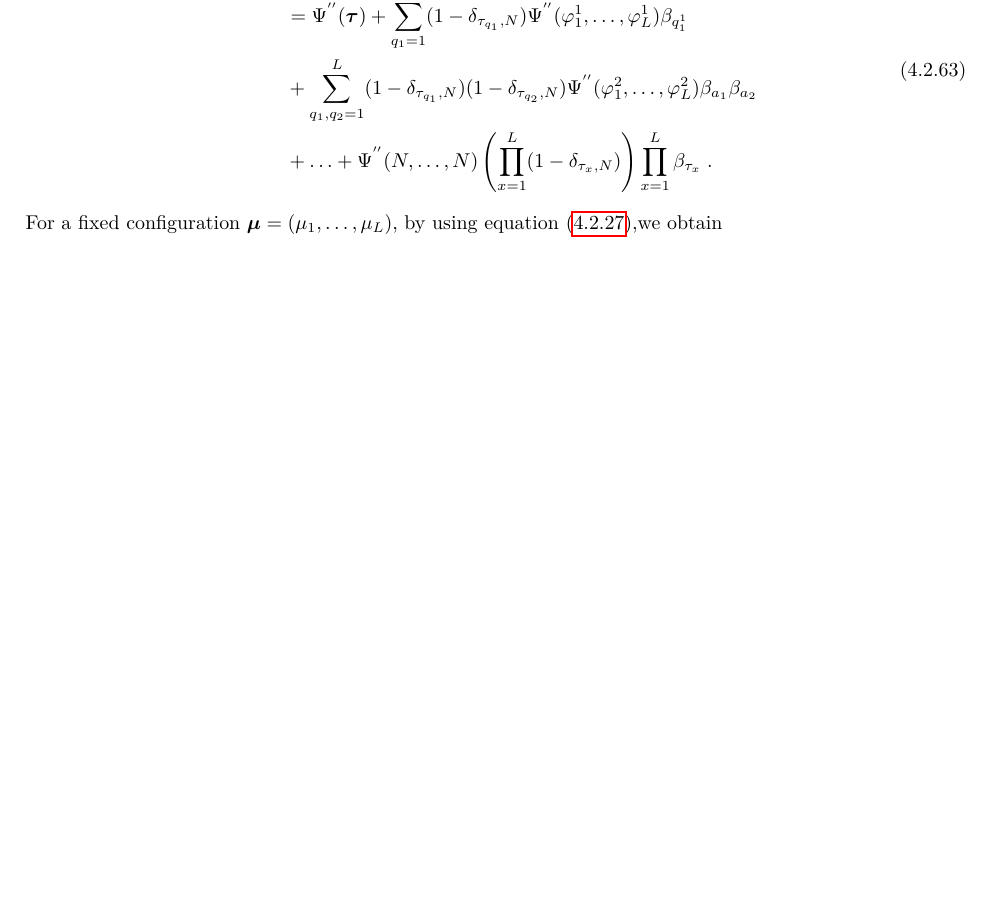
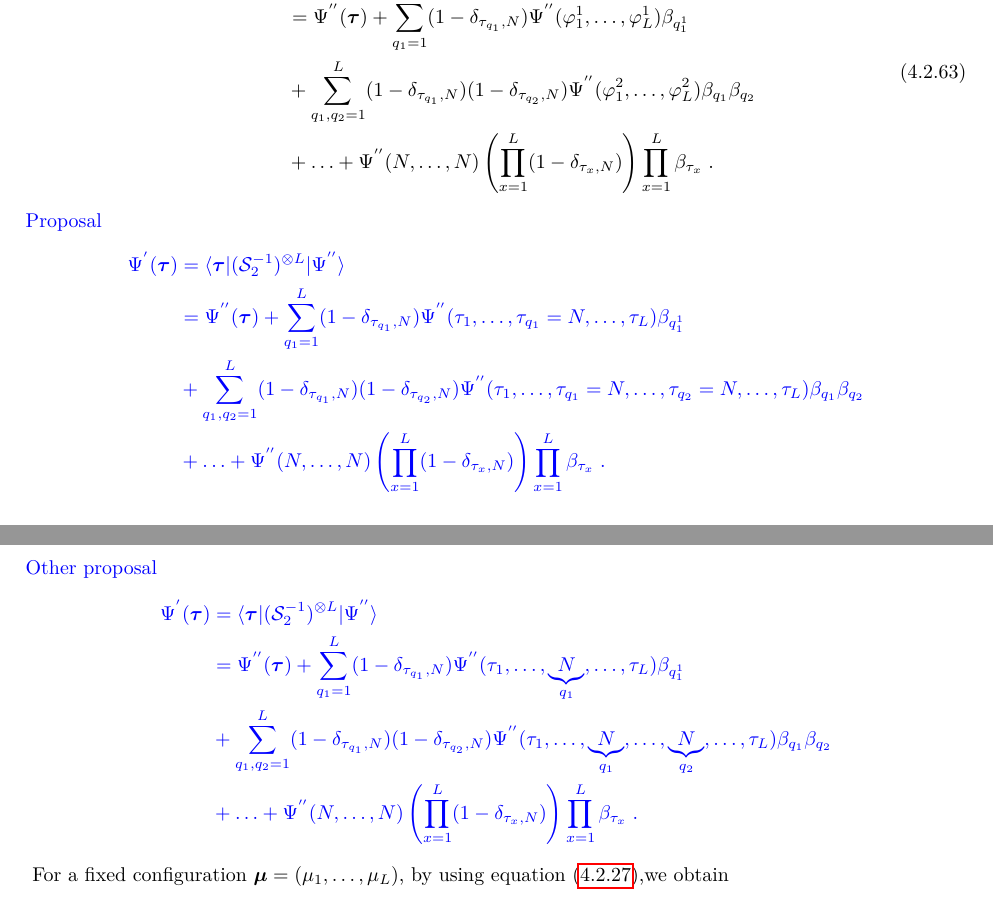
Before and after one commit to rfrassek/stirring, a LaTeX paper (main.tex): part of page 24 of 40 before the commit and two parts of pages 24 and 25 of 40 after it, the two joined at a grey line, cut so that both start at the same text, the shorter picture padded with empty space. Compiled offline with pdfLaTeX.

Commit message:
notation

```diff
--- a/main.tex
+++ b/main.tex
@@ -1654,9 +1654,25 @@ This is a new configuration at site $x$ where, if $x\in\{q_{1},\ldots,q_{i}\}$,
 \begin{equation}\label{ABS_intermediate}
 	\begin{split}
 		\Psi^{'}(\bm{\tau})&=\langle \bm{\tau}|(\mathcal{S}_{2}^{-1})^{\otimes L}|\Psi^{''}\rangle\\&= \Psi^{''}(\bm{\tau})+\sum_{q_{1}= 1}^{L}(1-\delta_{\tau_{q_{1}},N})\Psi^{''}(\varphi_{1}^{1},\ldots,\varphi_{L}^{1})\beta_{q_{1}^{1}}\\&+
-		\sum_{q_{1},q_{2}= 1}^{L}(1-\delta_{\tau_{q_{1}},N})(1-\delta_{\tau_{q_{2}},N})\Psi^{''}(\varphi_{1}^{2},\ldots,\varphi_{L}^{2})\beta_{a_{1}}\beta_{a_{2}}\\&+\ldots+\Psi^{''}(N,\ldots,N)\left(\prod_{x=1}^{L}(1-\delta_{\tau_{x},N})\right)\prod_{x=1}^{L}\beta_{\tau_{x}}\dt%^{1-\delta_{\tau_{x},N}}
-	\end{split}
-\end{equation}
+		\sum_{q_{1},q_{2}= 1}^{L}(1-\delta_{\tau_{q_{1}},N})(1-\delta_{\tau_{q_{2}},N})\Psi^{''}(\varphi_{1}^{2},\ldots,\varphi_{L}^{2})\beta_{q_{1}}\beta_{q_{2}}\\&+\ldots+\Psi^{''}(N,\ldots,N)\left(\prod_{x=1}^{L}(1-\delta_{\tau_{x},N})\right)\prod_{x=1}^{L}\beta_{\tau_{x}}\dt%^{1-\delta_{\tau_{x},N}}
+	\end{split}
+\end{equation}
+{\color{blue}
+	Proposal
+\begin{equation*}
+	\begin{split}
+		\Psi^{'}(\bm{\tau})&=\langle \bm{\tau}|(\mathcal{S}_{2}^{-1})^{\otimes L}|\Psi^{''}\rangle\\&= \Psi^{''}(\bm{\tau})+\sum_{q_{1}= 1}^{L}(1-\delta_{\tau_{q_{1}},N})\Psi^{''}(\tau_{1},\ldots,\tau_{q_{1}}=N,\ldots,\tau_{L})\beta_{q_{1}^{1}}\\&+
+		\sum_{q_{1},q_{2}= 1}^{L}(1-\delta_{\tau_{q_{1}},N})(1-\delta_{\tau_{q_{2}},N})\Psi^{''}(\tau_{1},\ldots,\tau_{q_{1}}=N,\ldots,\tau_{q_{2}}=N,\ldots,\tau_{L})\beta_{q_{1}}\beta_{q_{2}}\\&+\ldots+\Psi^{''}(N,\ldots,N)\left(\prod_{x=1}^{L}(1-\delta_{\tau_{x},N})\right)\prod_{x=1}^{L}\beta_{\tau_{x}}\dt%^{1-\delta_{\tau_{x},N}}
+	\end{split}
+\end{equation*}
+Other proposal
+\begin{equation*}
+	\begin{split}
+	\Psi^{'}(\bm{\tau})&=\langle \bm{\tau}|(\mathcal{S}_{2}^{-1})^{\otimes L}|\Psi^{''}\rangle\\&= \Psi^{''}(\bm{\tau})+\sum_{q_{1}= 1}^{L}(1-\delta_{\tau_{q_{1}},N})\Psi^{''}(\tau_{1},\ldots,\underbrace{N}_{q_{1}},\ldots,\tau_{L})\beta_{q_{1}^{1}}\\&+
+	\sum_{q_{1},q_{2}= 1}^{L}(1-\delta_{\tau_{q_{1}},N})(1-\delta_{\tau_{q_{2}},N})\Psi^{''}(\tau_{1},\ldots,\underbrace{N}_{q_{1}},\ldots,\underbrace{N}_{q_{2}},\ldots,\tau_{L})\beta_{q_{1}}\beta_{q_{2}}\\&+\ldots+\Psi^{''}(N,\ldots,N)\left(\prod_{x=1}^{L}(1-\delta_{\tau_{x},N})\right)\prod_{x=1}^{L}\beta_{\tau_{x}}\dt%^{1-\delta_{\tau_{x},N}}
+\end{split}
+\end{equation*}
+}
 For a fixed configuration $\bm{\mu}=(\mu_{1},\ldots,\mu_{L})$, by using equation \eqref{ResulsBasis},we obtain
 \begin{equation}
 	\Psi^{''}(\bm{\mu})=\frac{\Gamma(2+\sum_{x=1}^{L}\delta_{\mu_{x},N})}{\Gamma(L+2)}\prod_{x=1}^{L}\left(\lambda_{\mu_{x}}\left(2+L-x-\sum_{j=x}^{L}(1-\delta_{\mu_{j},N})\right)\right)^{1-\delta_{\mu_{x},N}}\co
```
Also changed, not shown: main.tex (2 more changed lines).
